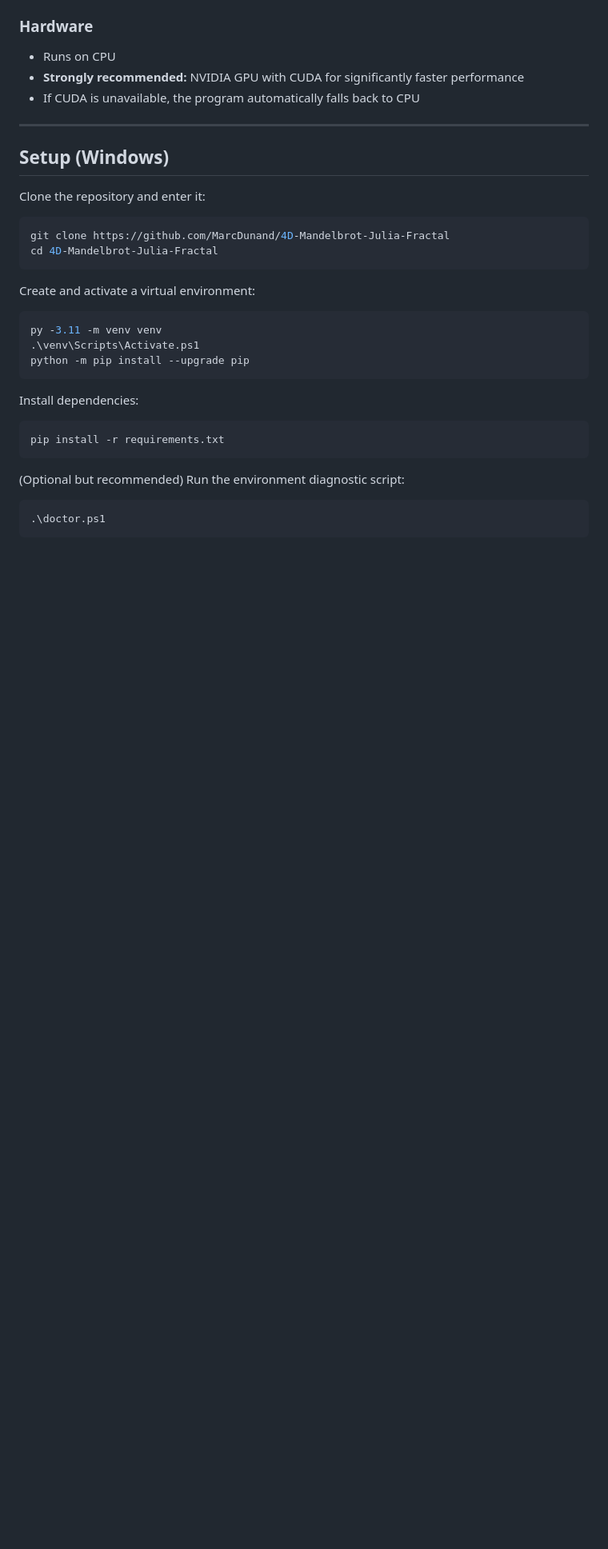
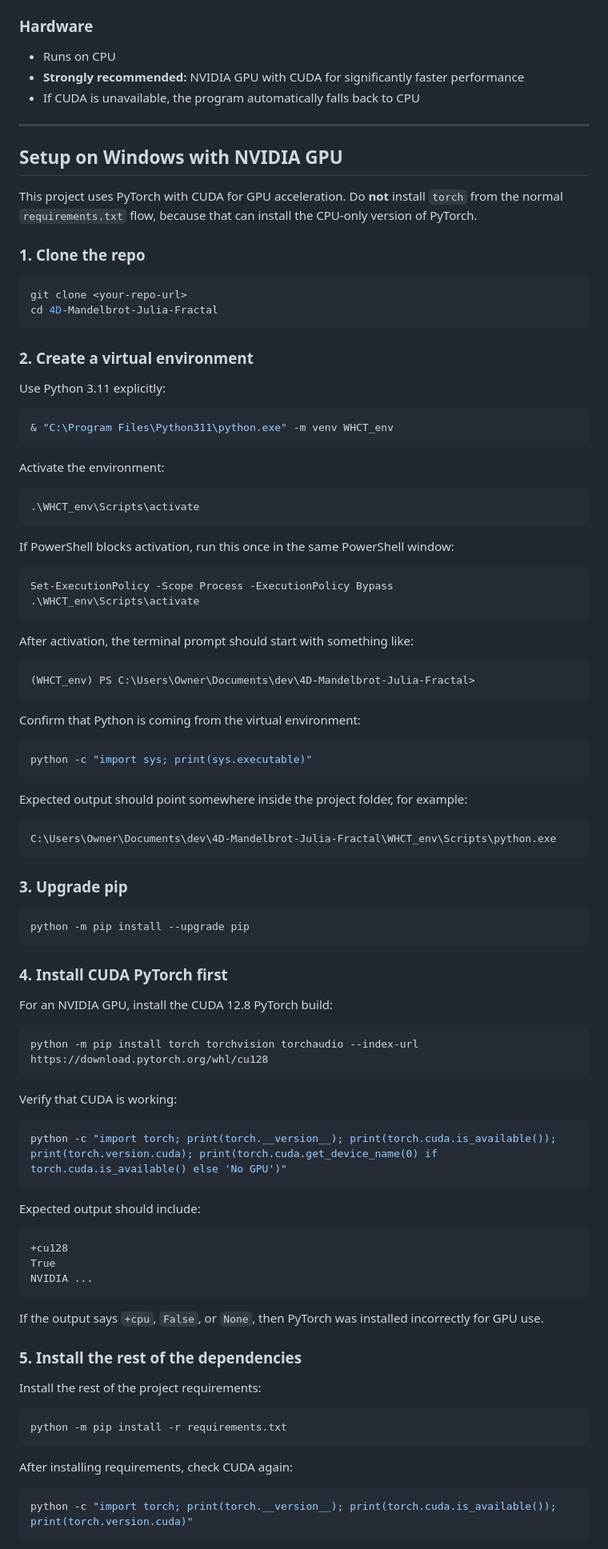
Before and after one commit to MarcDunand/4D-Mandelbrot-Julia-Fractal, a Markdown page: README.md, the part around one of its changes. Shown at 80% size. Drawn GitHub-style; blank space fills up the shorter version.

Commit message:
Update README.md with new venv setup that makes sure CUDA is properly added

````diff
--- a/README.md
+++ b/README.md
@@ -33,30 +33,97 @@ of those navigations.
 
 ------------------------------------------------------------------------
 
-## Setup (Windows)
+## Setup on Windows with NVIDIA GPU
 
-Clone the repository and enter it:
+This project uses PyTorch with CUDA for GPU acceleration. Do **not** install `torch` from the normal `requirements.txt` flow, because that can install the CPU-only version of PyTorch.
 
-``` powershell
-git clone https://github.com/MarcDunand/4D-Mandelbrot-Julia-Fractal
+### 1. Clone the repo
+
+```powershell
+git clone <your-repo-url>
 cd 4D-Mandelbrot-Julia-Fractal
 ```
 
-Create and activate a virtual environment:
+### 2. Create a virtual environment
 
-``` powershell
-py -3.11 -m venv venv
-.\venv\Scripts\Activate.ps1
+Use Python 3.11 explicitly:
+
+```powershell
+& "C:\Program Files\Python311\python.exe" -m venv WHCT_env
+```
+
+Activate the environment:
+
+```powershell
+.\WHCT_env\Scripts\activate
+```
+
+If PowerShell blocks activation, run this once in the same PowerShell window:
+
+```powershell
+Set-ExecutionPolicy -Scope Process -ExecutionPolicy Bypass
+.\WHCT_env\Scripts\activate
+```
+
+After activation, the terminal prompt should start with something like:
+
+```text
+(WHCT_env) PS C:\Users\Owner\Documents\dev\4D-Mandelbrot-Julia-Fractal>
+```
+
+Confirm that Python is coming from the virtual environment:
+
+```powershell
+python -c "import sys; print(sys.executable)"
+```
+
+Expected output should point somewhere inside the project folder, for example:
+
+```text
+C:\Users\Owner\Documents\dev\4D-Mandelbrot-Julia-Fractal\WHCT_env\Scripts\python.exe
+```
+
+### 3. Upgrade pip
+
+```powershell
 python -m pip install --upgrade pip
 ```
 
-Install dependencies:
+### 4. Install CUDA PyTorch first
 
-``` powershell
-pip install -r requirements.txt
+For an NVIDIA GPU, install the CUDA 12.8 PyTorch build:
+
+```powershell
+python -m pip install torch torchvision torchaudio --index-url https://download.pytorch.org/whl/cu128
 ```
 
-(Optional but recommended) Run the environment diagnostic script:
+Verify that CUDA is working:
 
-``` powershell
-.\doctor.ps1
+```powershell
+python -c "import torch; print(torch.__version__); print(torch.cuda.is_available()); print(torch.version.cuda); print(torch.cuda.get_device_name(0) if torch.cuda.is_available() else 'No GPU')"
+```
+
+Expected output should include:
+
+```text
++cu128
+True
+NVIDIA ...
+```
+
+If the output says `+cpu`, `False`, or `None`, then PyTorch was installed incorrectly for GPU use.
+
+### 5. Install the rest of the dependencies
+
+Install the rest of the project requirements:
+
+```powershell
+python -m pip install -r requirements.txt
+```
+
+After installing requirements, check CUDA again:
+
+```powershell
+python -c "import torch; print(torch.__version__); print(torch.cuda.is_available()); print(torch.version.cuda)"
+```
+
````
Also changed, not shown: other parts of README.md (+54 -0 lines).
